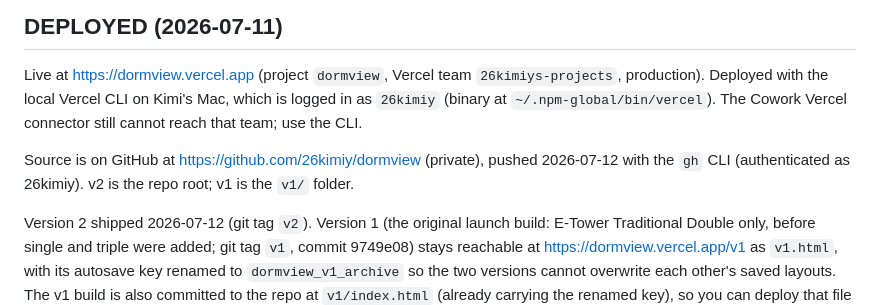
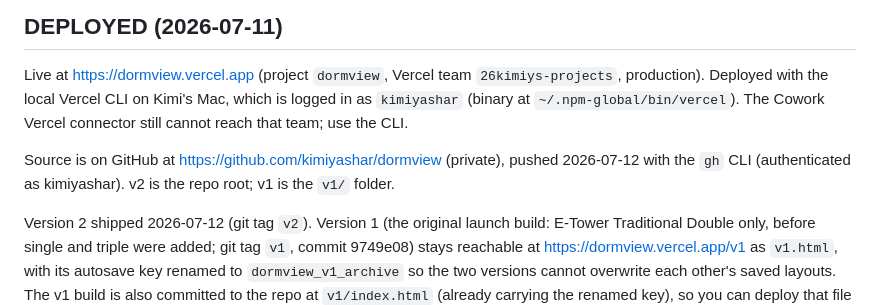
Before and after one commit to kimiyashar/dormview, a Markdown page: docs/DEPLOYMENT.md, the part around the change. Rendered like a GitHub page.

```diff
--- a/docs/DEPLOYMENT.md
+++ b/docs/DEPLOYMENT.md
@@ -4,11 +4,11 @@
 
 Live at https://dormview.vercel.app (project `dormview`, Vercel team `26kimiys-projects`,
 production). Deployed with the local Vercel CLI on Kimi's Mac, which is logged in as
-`26kimiy` (binary at `~/.npm-global/bin/vercel`). The Cowork Vercel connector still cannot
+`kimiyashar` (binary at `~/.npm-global/bin/vercel`). The Cowork Vercel connector still cannot
 reach that team; use the CLI.
 
-Source is on GitHub at https://github.com/26kimiy/dormview (private), pushed 2026-07-12 with
-the `gh` CLI (authenticated as 26kimiy). v2 is the repo root; v1 is the `v1/` folder.
+Source is on GitHub at https://github.com/kimiyashar/dormview (private), pushed 2026-07-12 with
+the `gh` CLI (authenticated as kimiyashar). v2 is the repo root; v1 is the `v1/` folder.
 
 Version 2 shipped 2026-07-12 (git tag `v2`). Version 1 (the original launch build:
 E-Tower Traditional Double only, before single and triple were added; git tag `v1`,
```
Also changed, not shown: CLAUDE.md (+4 -4 lines).
